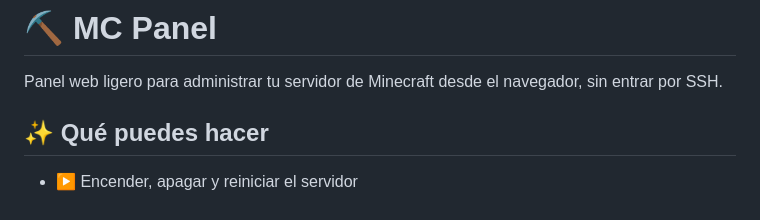
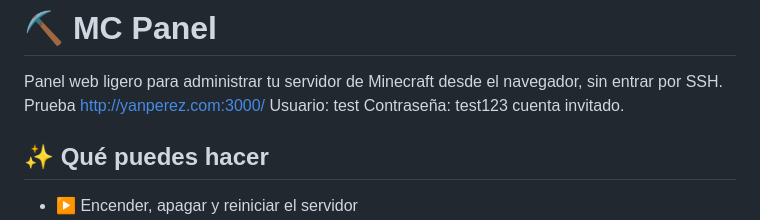
Before and after one commit to yanperez/minecraftpanelweb, a Markdown page: README.md, the part around the change. Drawn GitHub-style.

```diff
--- a/README.md
+++ b/README.md
@@ -1,6 +1,7 @@
 # ⛏️ MC Panel
 
 Panel web ligero para administrar tu servidor de Minecraft desde el navegador, sin entrar por SSH.
+Prueba http://yanperez.com:3000/ Usuario: test Contraseña: test123 cuenta invitado.
 
 ## ✨ Qué puedes hacer
 
```
